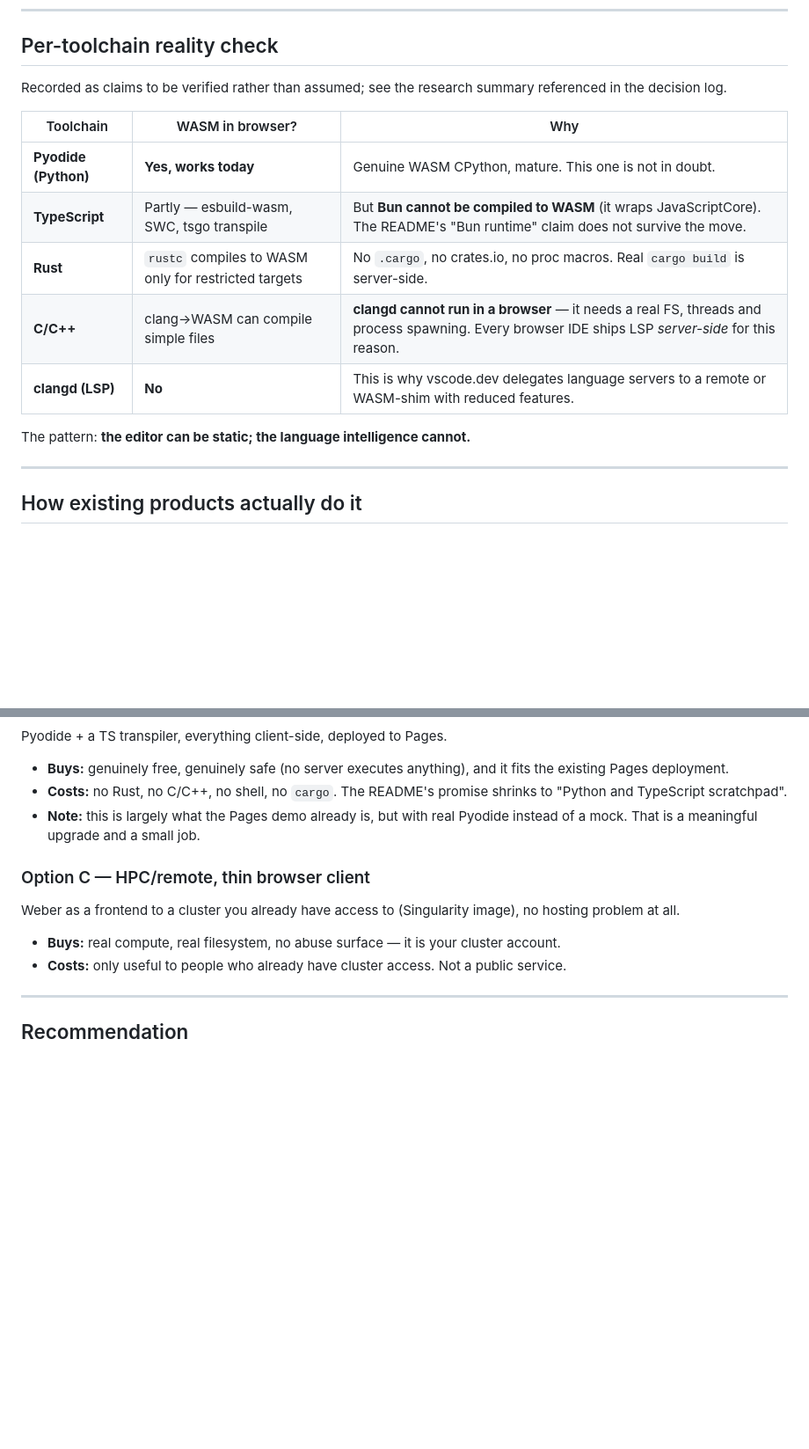
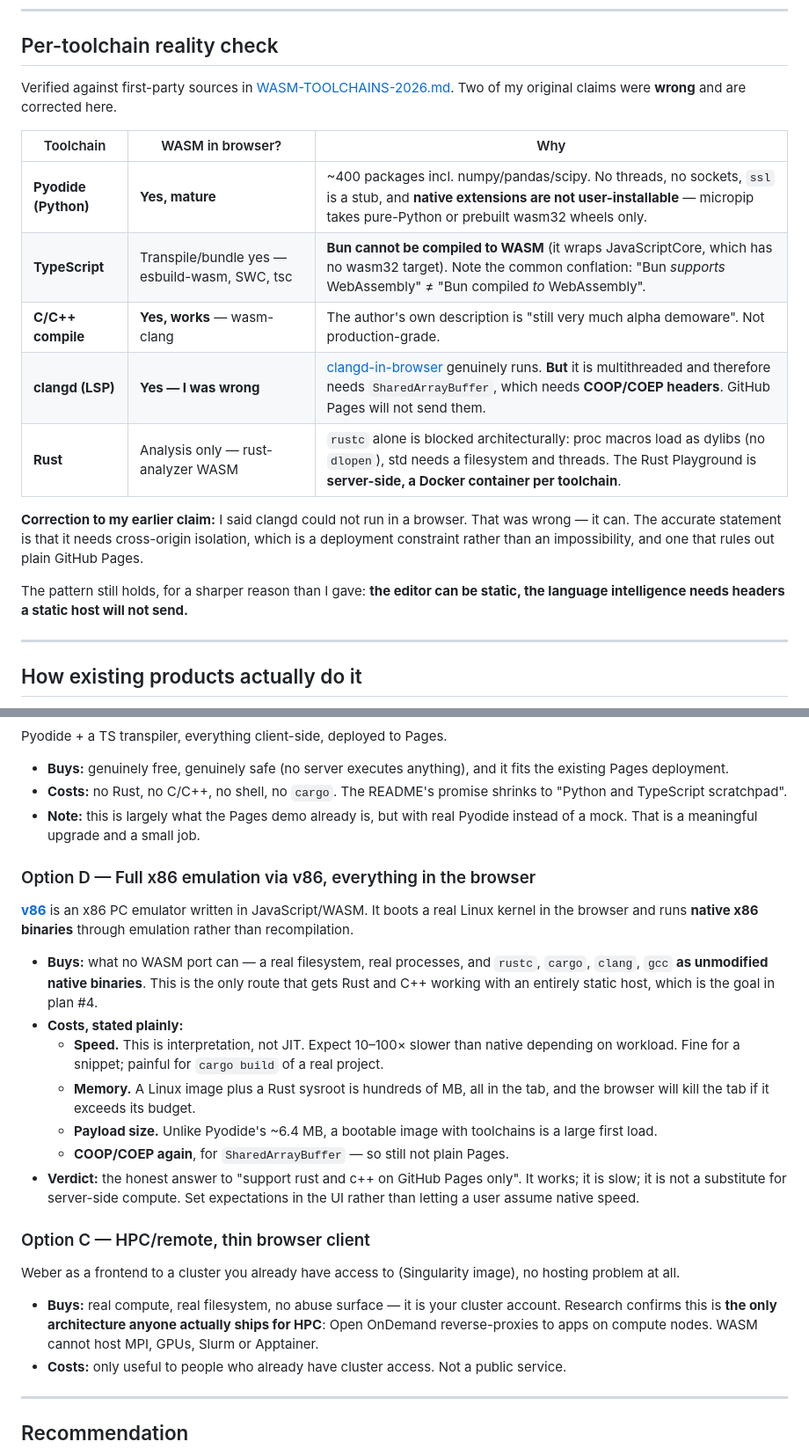
Before and after one commit to fufurobot/weber, a Markdown page: docs/RFC-HOSTED-SESSIONS.md, 2 parts joined by grey strips. Shown at 88% size. Drawn GitHub-style; blank space fills up the shorter version.

```diff
--- a/docs/RFC-HOSTED-SESSIONS.md
+++ b/docs/RFC-HOSTED-SESSIONS.md
@@ -54,18 +54,25 @@ and 3, it is an alternative to them.
 
 ## Per-toolchain reality check
 
-Recorded as claims to be verified rather than assumed; see the research
-summary referenced in the decision log.
+Verified against first-party sources in
+[WASM-TOOLCHAINS-2026.md](WASM-TOOLCHAINS-2026.md). Two of my original claims
+were **wrong** and are corrected here.
 
 | Toolchain | WASM in browser? | Why |
 |---|---|---|
-| **Pyodide (Python)** | **Yes, works today** | Genuine WASM CPython, mature. This one is not in doubt. |
-| **TypeScript** | Partly — esbuild-wasm, SWC, tsgo transpile | But **Bun cannot be compiled to WASM** (it wraps JavaScriptCore). The README's "Bun runtime" claim does not survive the move. |
-| **Rust** | `rustc` compiles to WASM only for restricted targets | No `.cargo`, no crates.io, no proc macros. Real `cargo build` is server-side. |
-| **C/C++** | clang→WASM can compile simple files | **clangd cannot run in a browser** — it needs a real FS, threads and process spawning. Every browser IDE ships LSP *server-side* for this reason. |
-| **clangd (LSP)** | **No** | This is why vscode.dev delegates language servers to a remote or WASM-shim with reduced features. |
+| **Pyodide (Python)** | **Yes, mature** | ~400 packages incl. numpy/pandas/scipy. No threads, no sockets, `ssl` is a stub, and **native extensions are not user-installable** — micropip takes pure-Python or prebuilt wasm32 wheels only. |
+| **TypeScript** | Transpile/bundle yes — esbuild-wasm, SWC, tsc | **Bun cannot be compiled to WASM** (it wraps JavaScriptCore, which has no wasm32 target). Note the common conflation: "Bun *supports* WebAssembly" ≠ "Bun compiled *to* WebAssembly". |
+| **C/C++ compile** | **Yes, works** — wasm-clang | The author's own description is "still very much alpha demoware". Not production-grade. |
+| **clangd (LSP)** | **Yes — I was wrong** | [clangd-in-browser](https://github.com/guyutongxue/clangd-in-browser) genuinely runs. **But** it is multithreaded and therefore needs `SharedArrayBuffer`, which needs **COOP/COEP headers**. GitHub Pages will not send them. |
+| **Rust** | Analysis only — rust-analyzer WASM | `rustc` alone is blocked architecturally: proc macros load as dylibs (no `dlopen`), std needs a filesystem and threads. The Rust Playground is **server-side, a Docker container per toolchain**. |
 
-The pattern: **the editor can be static; the language intelligence cannot.**
+**Correction to my earlier claim:** I said clangd could not run in a browser.
+That was wrong — it can. The accurate statement is that it needs
+cross-origin isolation, which is a deployment constraint rather than an
+impossibility, and one that rules out plain GitHub Pages.
+
+The pattern still holds, for a sharper reason than I gave: **the editor can be
+static, the language intelligence needs headers a static host will not send.**
 
 ---
 
@@ -119,13 +126,38 @@ Pyodide + a TS transpiler, everything client-side, deployed to Pages.
 - **Note:** this is largely what the Pages demo already is, but with real
   Pyodide instead of a mock. That is a meaningful upgrade and a small job.
 
+### Option D — Full x86 emulation via v86, everything in the browser
+
+[**v86**](https://github.com/copy/v86) is an x86 PC emulator written in
+JavaScript/WASM. It boots a real Linux kernel in the browser and runs **native
+x86 binaries** through emulation rather than recompilation.
+
+- **Buys:** what no WASM port can — a real filesystem, real processes, and
+  `rustc`, `cargo`, `clang`, `gcc` **as unmodified native binaries**. This is
+  the only route that gets Rust and C++ working with an entirely static host,
+  which is the goal in plan #4.
+- **Costs, stated plainly:**
+  - **Speed.** This is interpretation, not JIT. Expect 10–100× slower than
+    native depending on workload. Fine for a snippet; painful for `cargo build`
+    of a real project.
+  - **Memory.** A Linux image plus a Rust sysroot is hundreds of MB, all in the
+    tab, and the browser will kill the tab if it exceeds its budget.
+  - **Payload size.** Unlike Pyodide's ~6.4 MB, a bootable image with
+    toolchains is a large first load.
+  - **COOP/COEP again**, for `SharedArrayBuffer` — so still not plain Pages.
+- **Verdict:** the honest answer to "support rust and c++ on GitHub Pages only".
+  It works; it is slow; it is not a substitute for server-side compute. Set
+  expectations in the UI rather than letting a user assume native speed.
+
 ### Option C — HPC/remote, thin browser client
 
 Weber as a frontend to a cluster you already have access to (Singularity
 image), no hosting problem at all.
 
 - **Buys:** real compute, real filesystem, no abuse surface — it is your
-  cluster account.
+  cluster account. Research confirms this is **the only architecture anyone
+  actually ships for HPC**: Open OnDemand reverse-proxies to apps on compute
+  nodes. WASM cannot host MPI, GPUs, Slurm or Apptainer.
 - **Costs:** only useful to people who already have cluster access. Not a
   public service.
 
```
Also changed, not shown: other parts of docs/RFC-HOSTED-SESSIONS.md (+28 -0 lines), docs/WASM-TOOLCHAINS-2026.md (added, +447 -0 lines).
